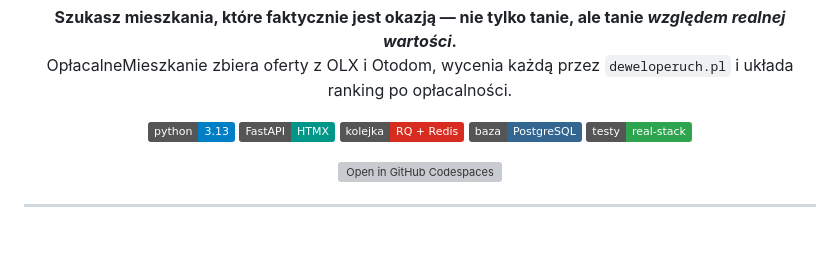
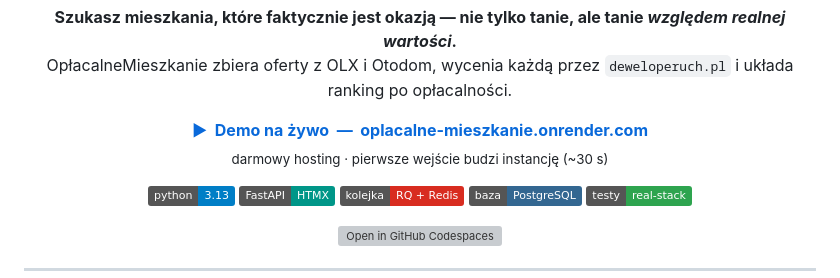
Before and after one commit to szepix/OplacalneMieszkanie, a Markdown page: README.md, the part around the change. Drawn GitHub-style; badges without logos; blank space fills up the shorter version; grey boxes are pictures that could not be loaded.

Commit message:
docs: add live demo link to README

```diff
--- a/README.md
+++ b/README.md
@@ -5,6 +5,11 @@
 <p align="center">
   <b>Szukasz mieszkania, które faktycznie jest okazją — nie tylko tanie, ale tanie <i>względem realnej wartości</i>.</b><br>
   OpłacalneMieszkanie zbiera oferty z OLX i Otodom, wycenia każdą przez <code>deweloperuch.pl</code> i układa ranking po opłacalności.
+</p>
+
+<p align="center">
+  <a href="https://oplacalne-mieszkanie.onrender.com/"><b>▶ &nbsp;Demo na żywo &nbsp;—&nbsp; oplacalne-mieszkanie.onrender.com</b></a><br>
+  <sub>darmowy hosting · pierwsze wejście budzi instancję (~30 s)</sub>
 </p>
 
 <p align="center">
```
